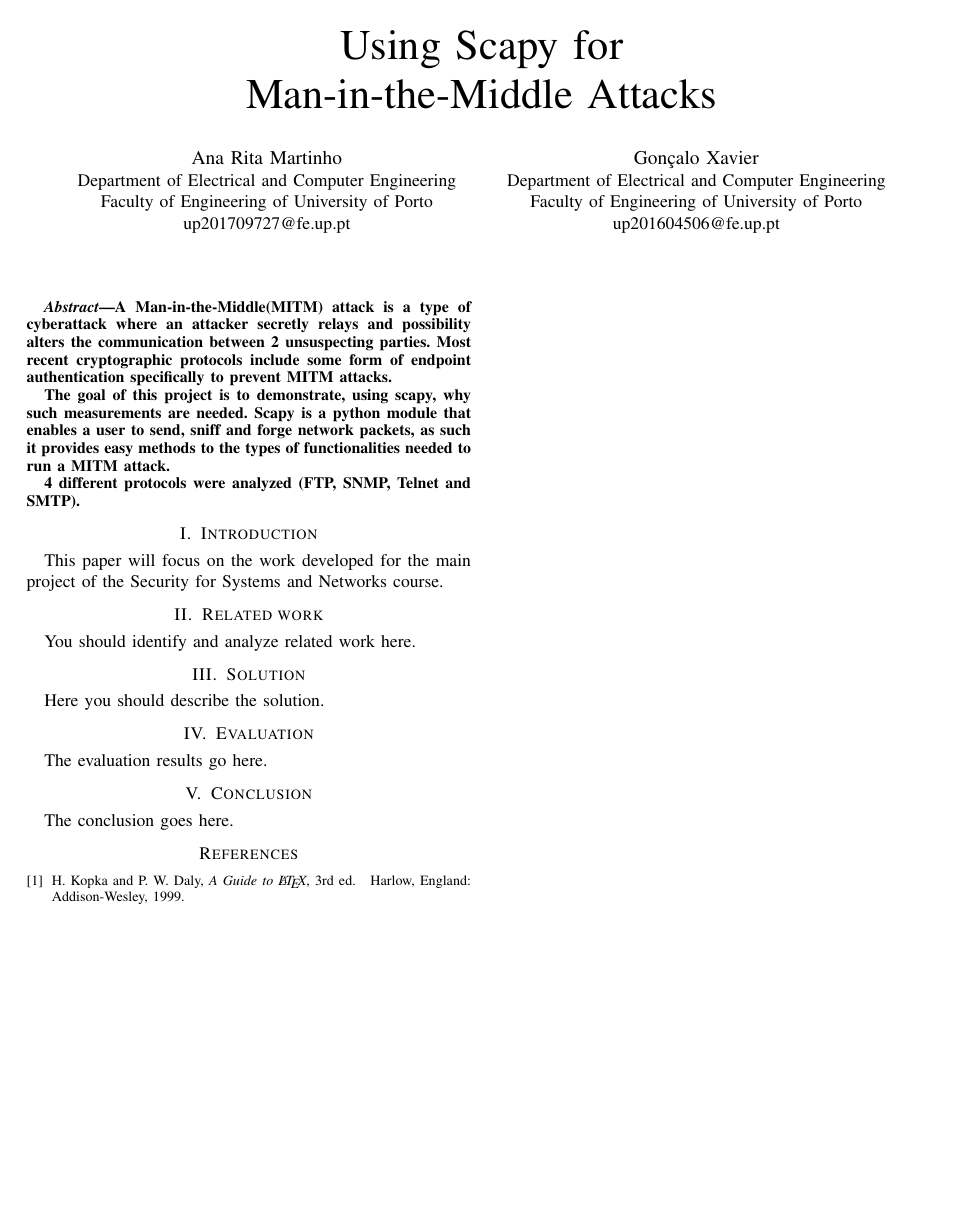
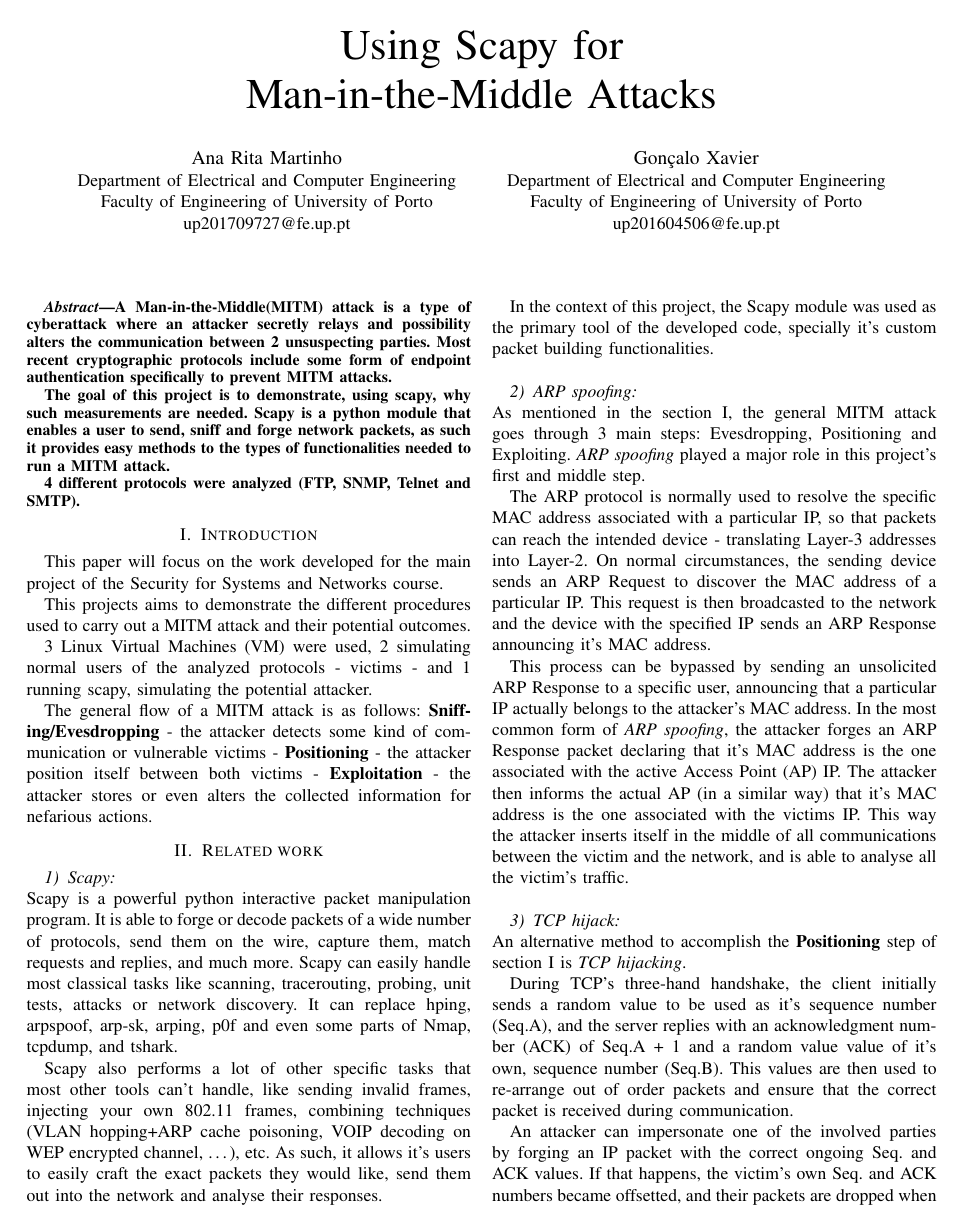
Before and after one commit to RitaMartinho/SSRE, a LaTeX paper (ssre.tex, which reads Introduction.tex, RelatedWork.tex, Solution.tex): the whole page before the commit and page 1 of 2 after it. Compiled offline with pdfLaTeX.

Commit message:
Developed Report

```diff
--- a/Introduction.tex
+++ b/Introduction.tex
@@ -1,4 +1,17 @@
 \section{Introduction}
-
+\label{sec:Intro}
 This paper will focus on the work developed for the main project of the
 Security for Systems and Networks course.
+
+This projects aims to demonstrate the different procedures used to carry out a
+MITM attack and their potential outcomes.
+
+3 Linux Virtual Machines (VM) were used, 2 simulating normal users of the
+analyzed protocols - victims - and 1 running scapy, simulating the potential
+attacker.
+
+The general flow of a MITM attack is as follows: \textbf{Sniffing/Evesdropping}
+- the attacker detects some kind of communication or vulnerable victims -
+\textbf{Positioning} - the attacker position itself between both victims -
+\textbf{Exploitation} - the attacker stores or even alters the collected
+information for nefarious actions.
--- a/RelatedWork.tex
+++ b/RelatedWork.tex
@@ -1,2 +1,68 @@
 \section{Related work}
-You should identify and analyze related work here.
+
+\subsubsection{Scapy}
+
+~\newline
+Scapy is a powerful python interactive packet manipulation program.
+It is able to forge or decode packets of a wide number of protocols, send them on the wire, capture them, match requests and replies, and much more.
+Scapy can easily handle most classical tasks like scanning, tracerouting, probing, unit tests, attacks or network discovery.
+It can replace hping, arpspoof, arp-sk, arping, p0f and even some parts of Nmap,
+tcpdump, and tshark.
+
+Scapy also performs a lot of other specific tasks that most other tools can’t
+handle, like sending invalid frames, injecting your own 802.11 frames,
+combining techniques (VLAN hopping+ARP cache poisoning, VOIP decoding on WEP
+encrypted channel, …), etc.
+As such, it allows it's users to easily craft the exact packets they would like,
+send them out into the network and analyse their responses.
+
+In the context of this project, the Scapy module was used as the primary tool
+of the developed code, specially it's custom packet building functionalities.
+
+~
+\subsubsection{ARP spoofing}
+
+~\newline
+As mentioned in the section \ref{sec:Intro}, the general MITM attack goes
+through 3 main steps: Evesdropping, Positioning and Exploiting.
+\textit{ARP spoofing} played a major role in this project's first and middle
+step.
+
+The ARP protocol is normally used to resolve the specific MAC address associated
+with a particular IP, so that packets can reach the intended device -
+translating Layer-3 addresses into Layer-2.
+On normal circumstances, the sending device sends an ARP Request to discover the
+MAC address of a particular IP.
+This request is then broadcasted to the network and the device with the
+specified IP sends an ARP Response announcing it's MAC address.
+
+This process can be bypassed by sending an unsolicited ARP Response to a
+specific user, announcing that a particular IP actually belongs to the
+attacker's MAC address.
+In the most common form of \textit{ARP spoofing}, the attacker forges an ARP
+Response packet declaring that it's MAC address is the one associated with the
+active Access Point (AP) IP.
+The attacker then informs the actual AP (in a similar way) that it's MAC address
+is the one associated with the victims IP.
+This way the attacker inserts itself in the middle of all communications
+between the victim and the network, and is able to analyse all the victim's
+traffic.
+
+~
+\subsubsection{TCP hijack}
+
+~\newline
+An alternative method to accomplish the \textbf{Positioning} step of section
+\ref{sec:Intro} is \textit{TCP hijacking}.
+
+During TCP's three-hand handshake, the client initially sends a random value to
+be used as it's sequence number (Seq.A), and the server replies with an
+acknowledgment number (ACK) of Seq.A + 1 and a random value value of it's own,
+sequence number (Seq.B).
+This values are then used to re-arrange out of order packets and ensure that
+the correct packet is received during communication.
+
+An attacker can impersonate one of the involved parties by forging an IP packet
+with the correct ongoing Seq. and ACK values.
+If that happens, the victim's own Seq. and ACK numbers became offsetted, and
+their packets are dropped when reaching the other side of the conversation.
--- a/Solution.tex
+++ b/Solution.tex
@@ -1,4 +1,2 @@
-
 \section{Solution}
 
-Here you should describe the solution.
```
Also changed, not shown: ssre.pdf, RelatedWork.tex (24 more changed lines), Solution.tex (17 more changed lines).
